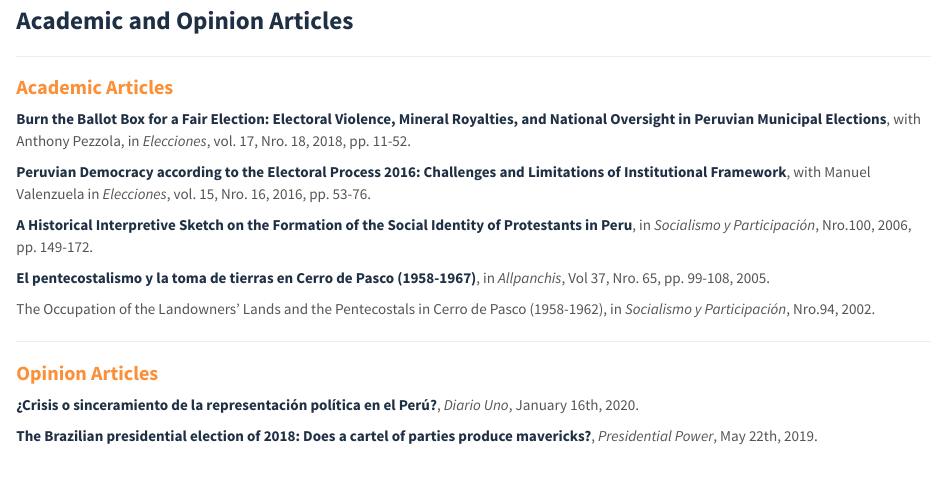
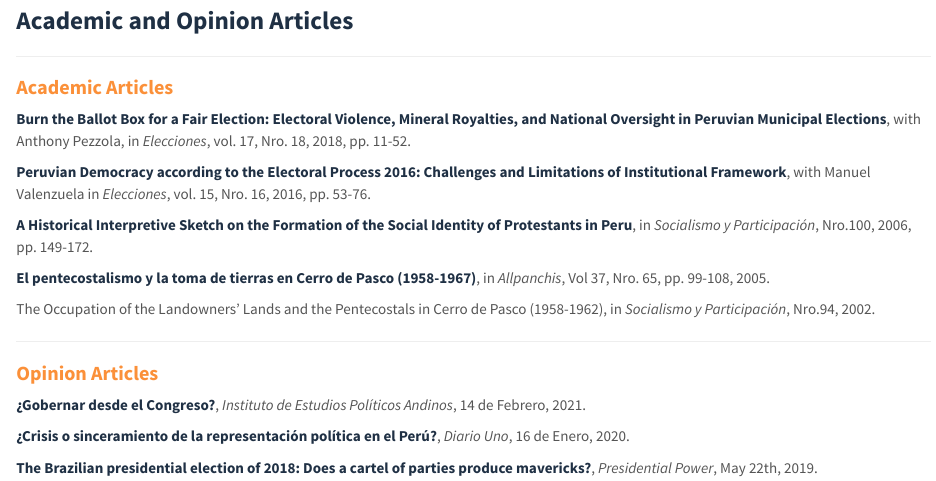
Before and after one commit to gjulcarimaa/gjulcarimaa.github.io, an R Markdown document (articles.Rmd): the page in a window 1100 px wide, from 70 px down. The pictures show the output file articles.html that the author committed with the source, opened offline; library style sheets and scripts come from the installed R packages.

Commit message:
Nuevo_Articulo

```diff
--- a/articles.Rmd
+++ b/articles.Rmd
@@ -111,7 +111,10 @@ The Occupation of the Landowners' Lands and the Pentecostals in Cerro de Pasco (
 ### **Opinion Articles**
 
 <p>
-<a href="https://diariouno.pe/crisis-o-sinceramiento-de-la-representacion-politica-en-el-peru/"target="_blank">¿Crisis o sinceramiento de la representación política en el Perú?</a>, <i> Diario Uno</i>, January 16th, 2020.
+<a href="http://www.iepa.org.pe/gobernar-desde-el-congreso-i-gerson-julcarima-alvarez/"  target="_blank">¿Gobernar desde el Congreso?</a>, <i>Instituto de Estudios Políticos Andinos</i>, 14 de Febrero, 2021.
+<p/>
+<p>
+<a href="https://diariouno.pe/crisis-o-sinceramiento-de-la-representacion-politica-en-el-peru/" target="_blank">¿Crisis o sinceramiento de la representación política en el Perú?</a>, <i> Diario Uno</i>, 16 de Enero, 2020.
 <p/>
 <p>
 <a href="https://presidential-power.net/?p=9608" target="_blank">The Brazilian presidential election of 2018: Does a cartel of parties produce mavericks?</a>, <i> Presidential Power</i>, May 22th, 2019.
```
Also changed, not shown: articles.html.
